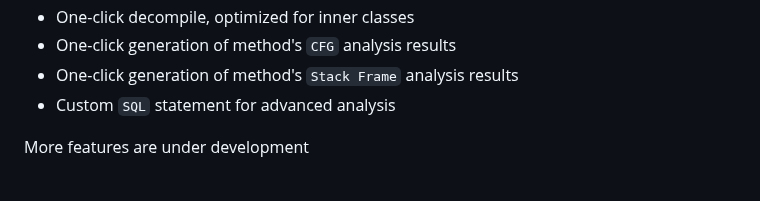
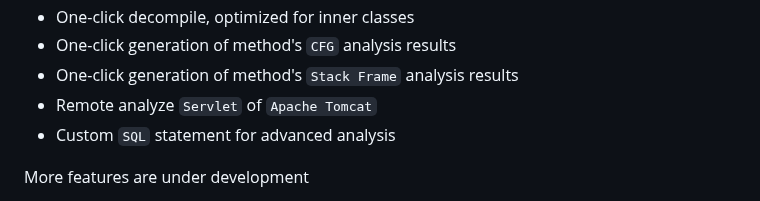
Before and after one commit to jar-analyzer/jar-analyzer, a Markdown page: doc/README-en.md, the part around the change. GitHub-like rendering.

```diff
--- a/doc/README-en.md
+++ b/doc/README-en.md
@@ -14,6 +14,7 @@
 - One-click decompile, optimized for inner classes
 - One-click generation of method's `CFG` analysis results
 - One-click generation of method's `Stack Frame` analysis results
+- Remote analyze `Servlet` of `Apache Tomcat`
 - Custom `SQL` statement for advanced analysis
 
 More features are under development
```
Also changed, not shown: README.md (+1 -0 lines).
